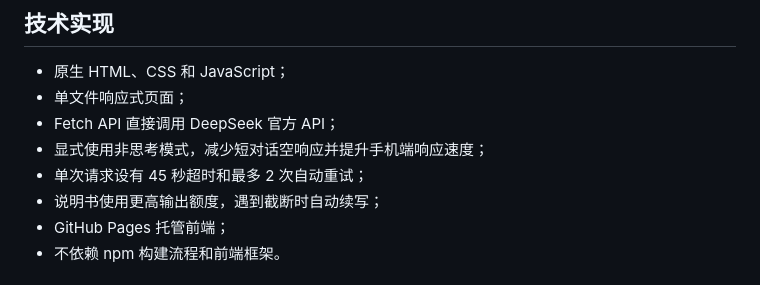
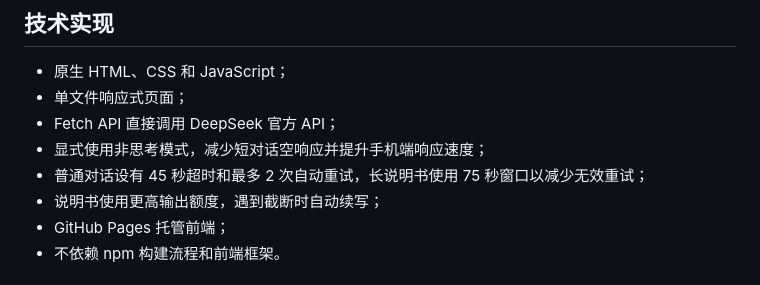
Before and after one commit to yusheng266186-beep/self-manual, a Markdown page: README.md, the part around the change. Rendered like a GitHub page.

Commit message:
docs: clarify timeout strategy

```diff
--- a/README.md
+++ b/README.md
@@ -109,7 +109,7 @@ AI 对话依赖网络连接；断网时静态页面仍可能显示，但模型
 - 单文件响应式页面；
 - Fetch API 直接调用 DeepSeek 官方 API；
 - 显式使用非思考模式，减少短对话空响应并提升手机端响应速度；
-- 单次请求设有 45 秒超时和最多 2 次自动重试；
+- 普通对话设有 45 秒超时和最多 2 次自动重试，长说明书使用 75 秒窗口以减少无效重试；
 - 说明书使用更高输出额度，遇到截断时自动续写；
 - GitHub Pages 托管前端；
 - 不依赖 npm 构建流程和前端框架。
```
